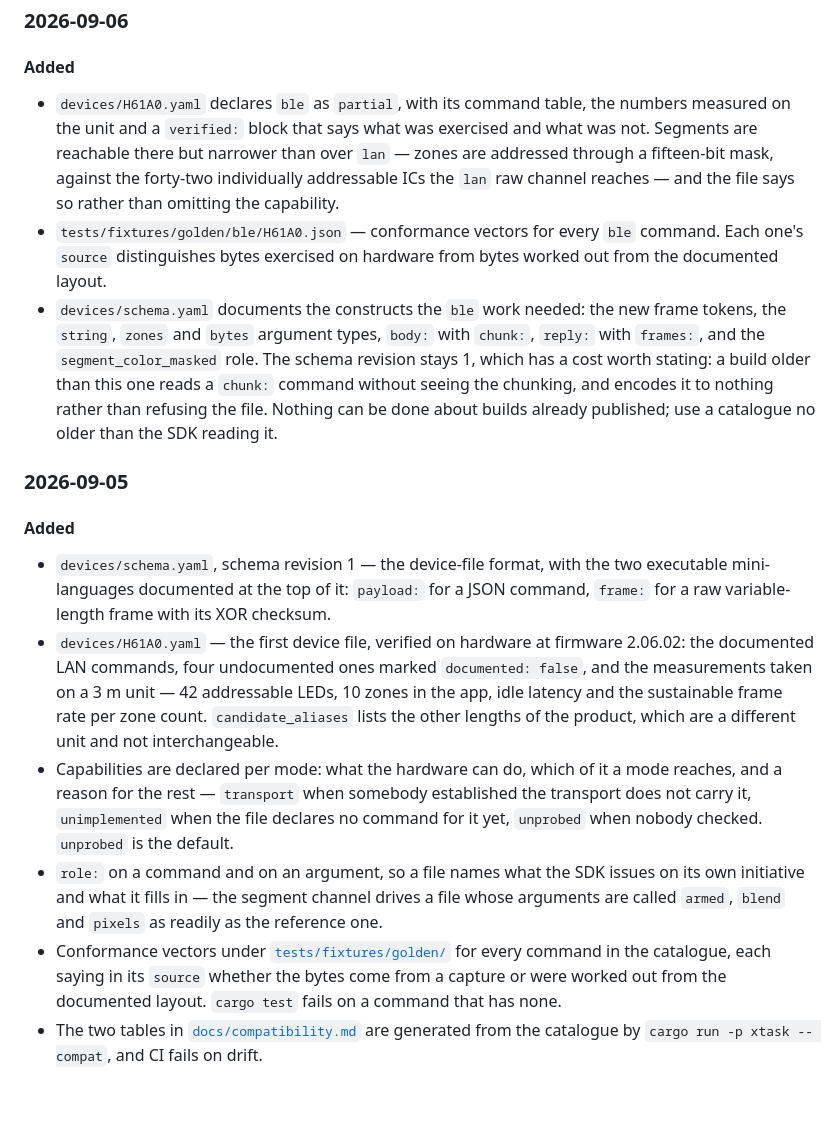
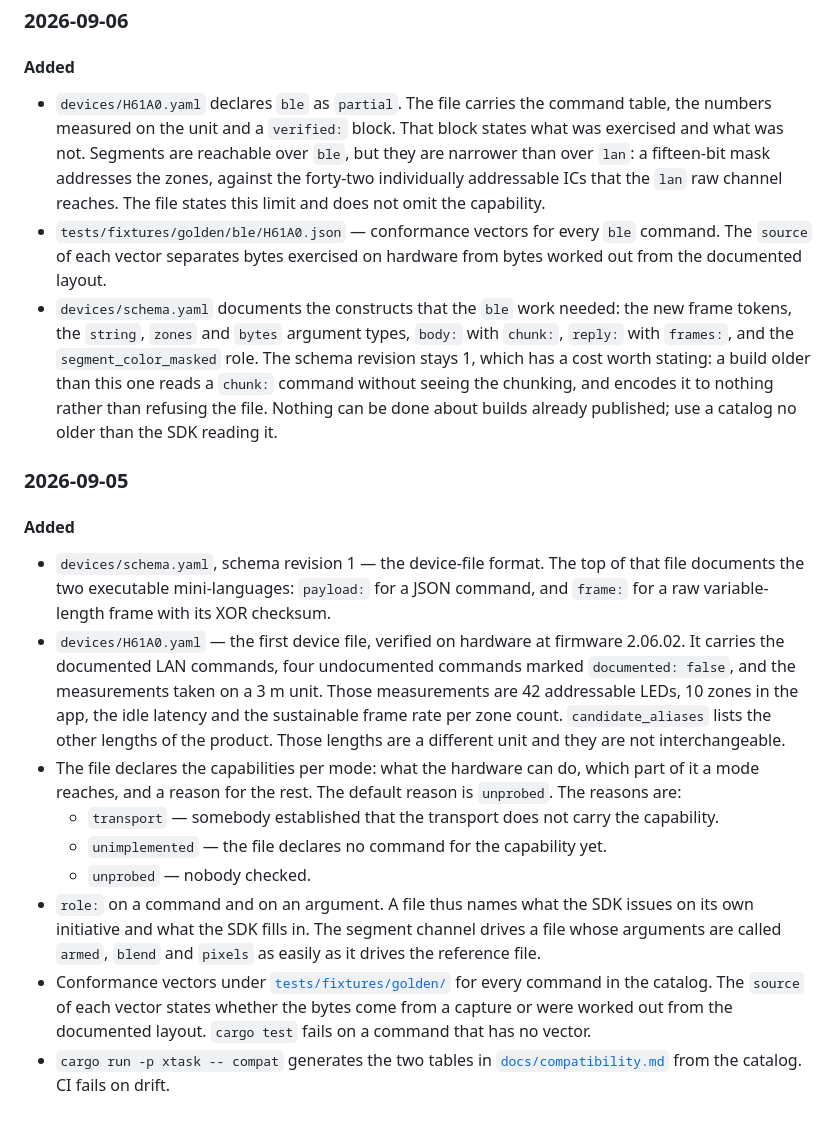
Before and after one commit to damient/govee-toolkit, a Markdown page: CHANGELOG.md, the part around one of its changes. Rendered like a GitHub page.

```diff
--- a/CHANGELOG.md
+++ b/CHANGELOG.md
@@ -83,49 +89,54 @@ No BLE capture is committed. Redacting one is a step of its own, so every
 
 #### Added
 
-- `devices/H61A0.yaml` declares `ble` as `partial`, with its command table, the
-  numbers measured on the unit and a `verified:` block that says what was
-  exercised and what was not. Segments are reachable there but narrower than
-  over `lan` — zones are addressed through a fifteen-bit mask, against the
-  forty-two individually addressable ICs the `lan` raw channel reaches — and the
-  file says so rather than omitting the capability.
+- `devices/H61A0.yaml` declares `ble` as `partial`. The file carries the
+  command table, the numbers measured on the unit and a `verified:` block. That
+  block states what was exercised and what was not. Segments are reachable over
+  `ble`, but they are narrower than over `lan`: a fifteen-bit mask addresses
+  the zones, against the forty-two individually addressable ICs that the `lan`
+  raw channel reaches. The file states this limit and does not omit the
+  capability.
 - `tests/fixtures/golden/ble/H61A0.json` — conformance vectors for every `ble`
-  command. Each one's `source` distinguishes bytes exercised on hardware from
-  bytes worked out from the documented layout.
-- `devices/schema.yaml` documents the constructs the `ble` work needed: the new
-  frame tokens, the `string`, `zones` and `bytes` argument types, `body:` with
-  `chunk:`, `reply:` with `frames:`, and the `segment_color_masked` role. The
-  schema revision stays 1, which has a cost worth stating: a build older than
-  this one reads a `chunk:` command without seeing the chunking, and encodes it
-  to nothing rather than refusing the file. Nothing can be done about builds
-  already published; use a catalogue no older than the SDK reading it.
+  command. The `source` of each vector separates bytes exercised on hardware
+  from bytes worked out from the documented layout.
+- `devices/schema.yaml` documents the constructs that the `ble` work needed:
+  the new frame tokens, the `string`, `zones` and `bytes` argument types,
+  `body:` with `chunk:`, `reply:` with `frames:`, and the
+  `segment_color_masked` role. The schema revision stays 1, which has a cost
+  worth stating: a build older than this one reads a `chunk:` command without
+  seeing the chunking, and encodes it to nothing rather than refusing the file.
+  Nothing can be done about builds already published; use a catalog no older
+  than the SDK reading it.
 
 ### 2026-09-05
 
 #### Added
 
-- `devices/schema.yaml`, schema revision 1 — the device-file format, with the
-  two executable mini-languages documented at the top of it: `payload:` for a
-  JSON command, `frame:` for a raw variable-length frame with its XOR checksum.
+- `devices/schema.yaml`, schema revision 1 — the device-file format. The top of
+  that file documents the two executable mini-languages: `payload:` for a JSON
+  command, and `frame:` for a raw variable-length frame with its XOR checksum.
 - `devices/H61A0.yaml` — the first device file, verified on hardware at
-  firmware 2.06.02: the documented LAN commands, four undocumented ones marked
-  `documented: false`, and the measurements taken on a 3 m unit — 42 addressable
-  LEDs, 10 zones in the app, idle latency and the sustainable frame rate per
-  zone count. `candidate_aliases` lists the other lengths of the product, which
-  are a different unit and not interchangeable.
-- Capabilities are declared per mode: what the hardware can do, which of it a
-  mode reaches, and a reason for the rest — `transport` when somebody
-  established the transport does not carry it, `unimplemented` when the file
-  declares no command for it yet, `unprobed` when nobody checked. `unprobed` is
-  the default.
-- `role:` on a command and on an argument, so a file names what the SDK issues
-  on its own initiative and what it fills in — the segment channel drives a
-  file whose arguments are called `armed`, `blend` and `pixels` as readily as
-  the reference one.
+  firmware 2.06.02. It carries the documented LAN commands, four undocumented
+  commands marked `documented: false`, and the measurements taken on a 3 m
+  unit. Those measurements are 42 addressable LEDs, 10 zones in the app, the
+  idle latency and the sustainable frame rate per zone count.
+  `candidate_aliases` lists the other lengths of the product. Those lengths are
+  a different unit and they are not interchangeable.
+- The file declares the capabilities per mode: what the hardware can do, which
+  part of it a mode reaches, and a reason for the rest. The default reason is
+  `unprobed`. The reasons are:
+  - `transport` — somebody established that the transport does not carry the
+    capability.
+  - `unimplemented` — the file declares no command for the capability yet.
+  - `unprobed` — nobody checked.
+- `role:` on a command and on an argument. A file thus names what the SDK
+  issues on its own initiative and what the SDK fills in. The segment channel
+  drives a file whose arguments are called `armed`, `blend` and `pixels` as
+  easily as it drives the reference file.
 - Conformance vectors under [`tests/fixtures/golden/`](tests/fixtures/golden/)
-  for every command in the catalogue, each saying in its `source` whether the
-  bytes come from a capture or were worked out from the documented layout.
-  `cargo test` fails on a command that has none.
-- The two tables in [`docs/compatibility.md`](docs/compatibility.md) are
-  generated from the catalogue by `cargo run -p xtask -- compat`, and CI fails
+  for every command in the catalog. The `source` of each vector states
+  whether the bytes come from a capture or were worked out from the documented
+  layout. `cargo test` fails on a command that has no vector.
+- `cargo run -p xtask -- compat` generates the two tables in
+  [`docs/compatibility.md`](docs/compatibility.md) from the catalog. CI fails
   on drift.
```
Also changed, not shown: other parts of CHANGELOG.md (+54 -48 lines), packages/rust/CHANGELOG.md (+124 -115 lines).
